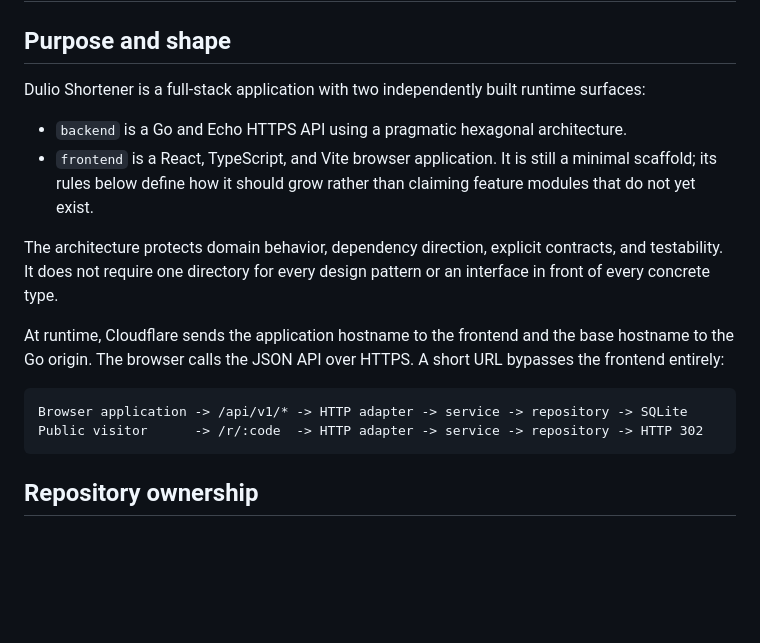
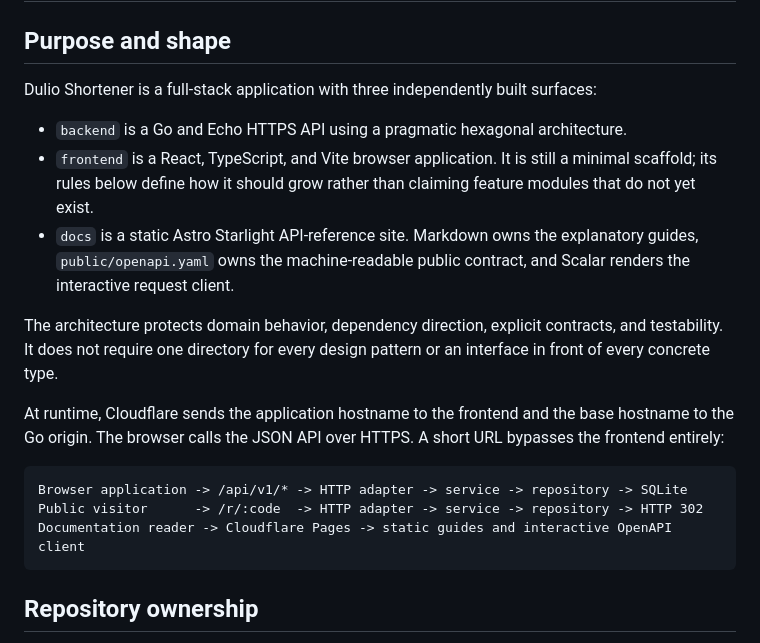
Before and after one commit to DulioShortener/Shortener, a Markdown page: ARCHITECTURE.md, the part around one of its changes. Rendered like a GitHub page; blank space fills up the shorter version.

````diff
--- a/ARCHITECTURE.md
+++ b/ARCHITECTURE.md
@@ -2,14 +2,17 @@
 
 ## Purpose and shape
 
-Dulio Shortener is a full-stack application with two independently built
-runtime surfaces:
+Dulio Shortener is a full-stack application with three independently built
+surfaces:
 
 - `backend` is a Go and Echo HTTPS API using a pragmatic hexagonal
   architecture.
 - `frontend` is a React, TypeScript, and Vite browser application. It is still
   a minimal scaffold; its rules below define how it should grow rather than
   claiming feature modules that do not yet exist.
+- `docs` is a static Astro Starlight API-reference site. Markdown owns the
+  explanatory guides, `public/openapi.yaml` owns the machine-readable public
+  contract, and Scalar renders the interactive request client.
 
 The architecture protects domain behavior, dependency direction, explicit
 contracts, and testability. It does not require one directory for every design
@@ -22,6 +25,7 @@ short URL bypasses the frontend entirely:
 ```text
 Browser application -> /api/v1/* -> HTTP adapter -> service -> repository -> SQLite
 Public visitor      -> /r/:code  -> HTTP adapter -> service -> repository -> HTTP 302
+Documentation reader -> Cloudflare Pages -> static guides and interactive OpenAPI client
 ```
 
 ## Repository ownership
````
Also changed, not shown: other parts of ARCHITECTURE.md (+37 -4 lines), PRODUCT.md (added, +81 -0 lines).
